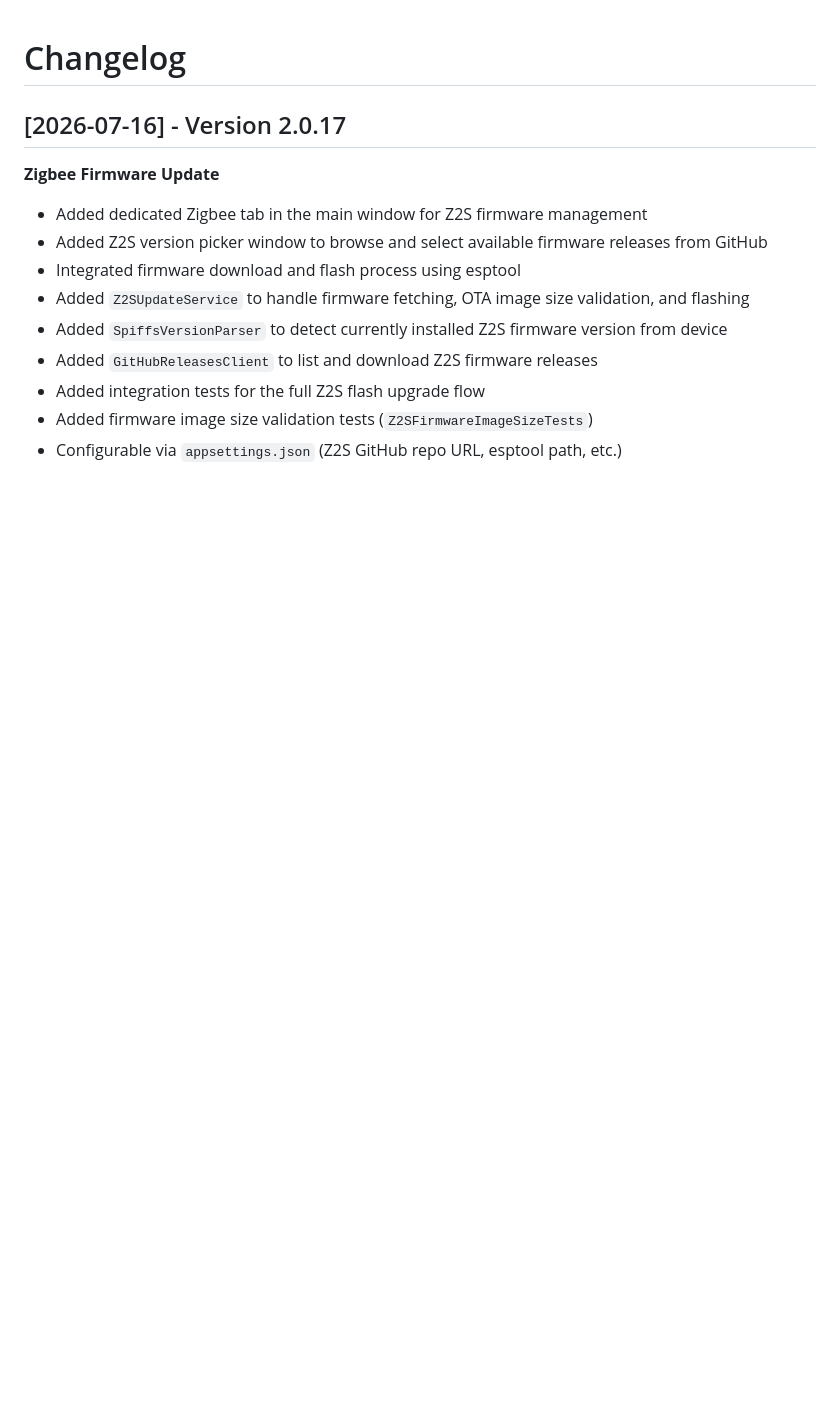
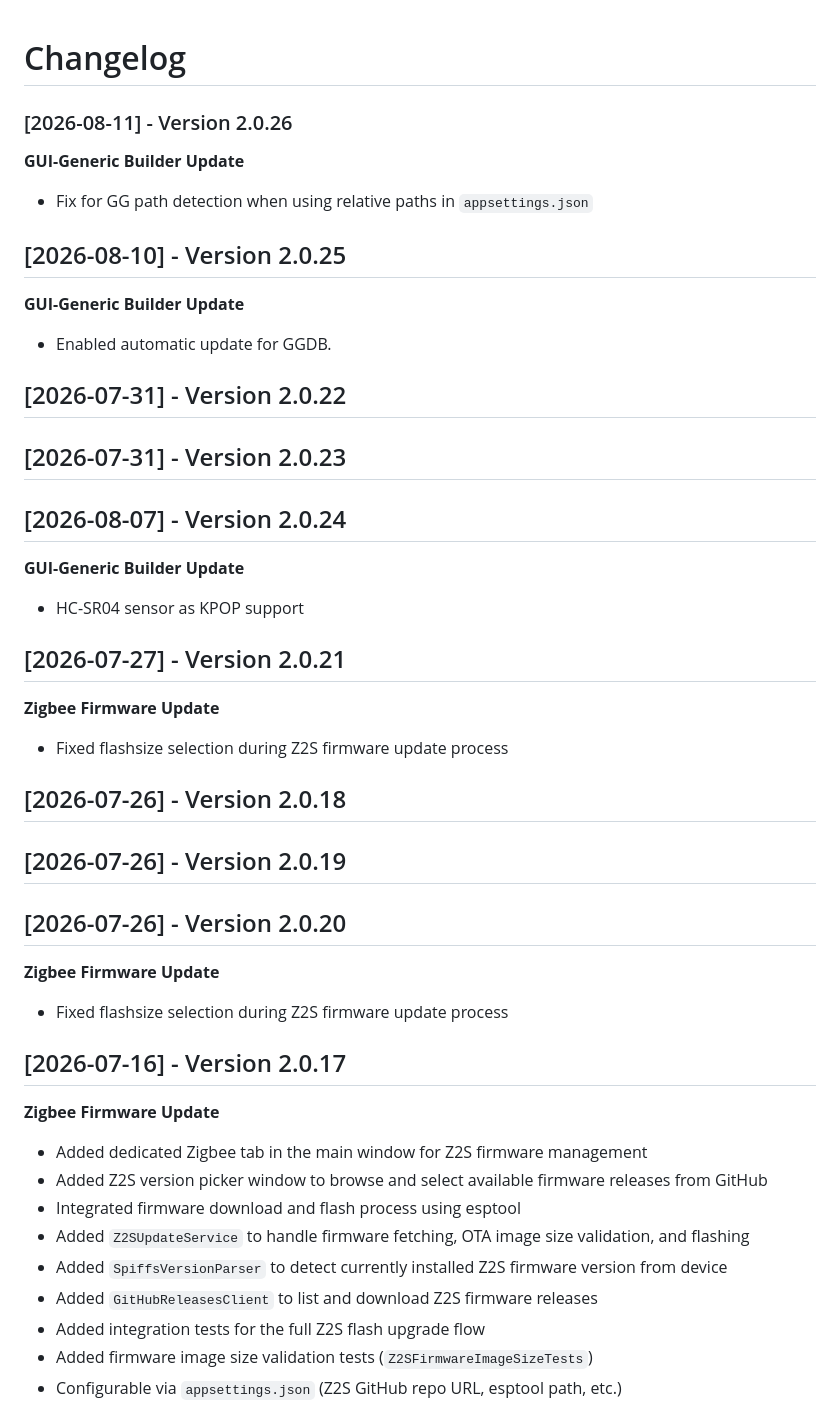
Before and after one commit to rkalwak/GuiGenericDesktop, a Markdown page: GuiGenericBuilderDesktop/Changelog.md, the part around the change. GitHub-like rendering; blank space fills up the shorter version.

Commit message:
Changelog update

```diff
--- a/GuiGenericBuilderDesktop/Changelog.md
+++ b/GuiGenericBuilderDesktop/Changelog.md
@@ -1,4 +1,35 @@
 # Changelog
+
+### [2026-08-11] - Version 2.0.26
+
+**GUI-Generic Builder Update**
+- Fix for GG path detection when using relative paths in `appsettings.json`
+
+## [2026-08-10] - Version 2.0.25
+
+**GUI-Generic Builder Update**
+- Enabled automatic update for GGDB.
+
+## [2026-07-31] - Version 2.0.22
+## [2026-07-31] - Version 2.0.23
+## [2026-08-07] - Version 2.0.24
+
+
+**GUI-Generic Builder Update**
+- HC-SR04 sensor as KPOP support
+
+
+## [2026-07-27] - Version 2.0.21
+
+**Zigbee Firmware Update**
+- Fixed flashsize selection during Z2S firmware update process
+
+## [2026-07-26] - Version 2.0.18
+## [2026-07-26] - Version 2.0.19
+## [2026-07-26] - Version 2.0.20
+
+**Zigbee Firmware Update**
+- Fixed flashsize selection during Z2S firmware update process
 
 ## [2026-07-16] - Version 2.0.17
 
```
